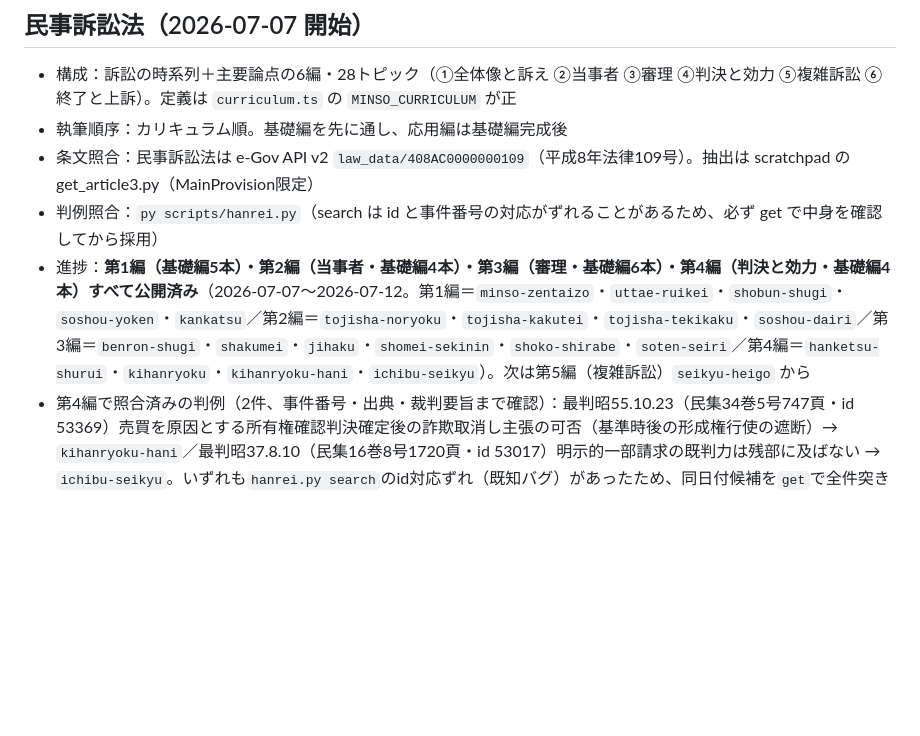
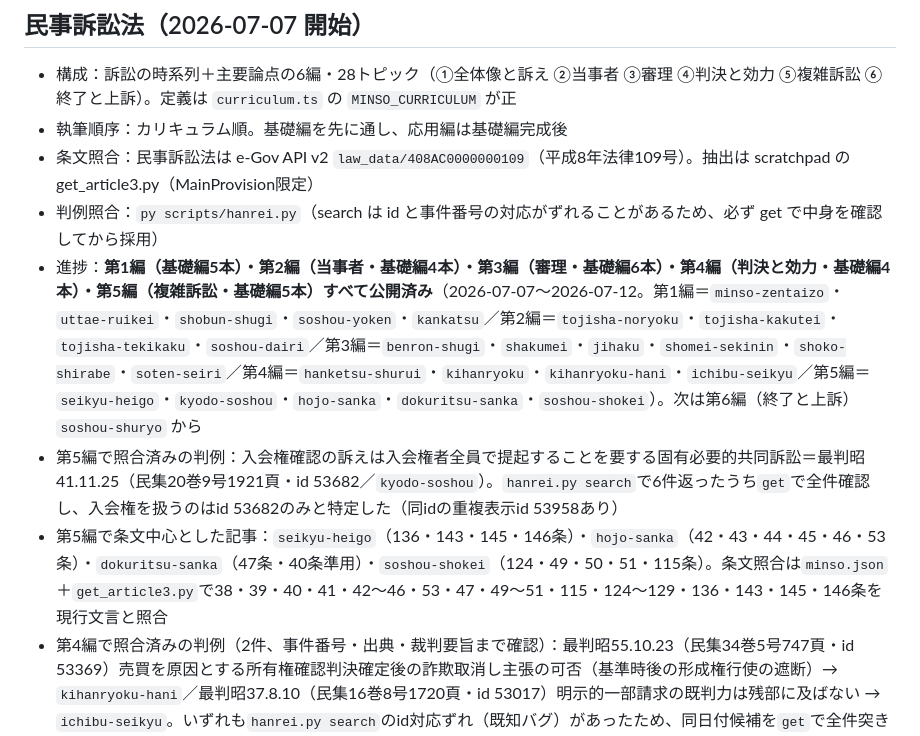
Before and after one commit to sotar0826/topica, a Markdown page: docs/CONTENT_PLAN.md, the part around the change. GitHub-like rendering; blank space fills up the shorter version.

```diff
--- a/docs/CONTENT_PLAN.md
+++ b/docs/CONTENT_PLAN.md
@@ -76,7 +76,9 @@
 - 執筆順序：カリキュラム順。基礎編を先に通し、応用編は基礎編完成後
 - 条文照合：民事訴訟法は e-Gov API v2 `law_data/408AC0000000109`（平成8年法律109号）。抽出は scratchpad の get_article3.py（MainProvision限定）
 - 判例照合：`py scripts/hanrei.py`（search は id と事件番号の対応がずれることがあるため、必ず get で中身を確認してから採用）
-- 進捗：**第1編（基礎編5本）・第2編（当事者・基礎編4本）・第3編（審理・基礎編6本）・第4編（判決と効力・基礎編4本）すべて公開済み**（2026-07-07〜2026-07-12。第1編＝`minso-zentaizo`・`uttae-ruikei`・`shobun-shugi`・`soshou-yoken`・`kankatsu`／第2編＝`tojisha-noryoku`・`tojisha-kakutei`・`tojisha-tekikaku`・`soshou-dairi`／第3編＝`benron-shugi`・`shakumei`・`jihaku`・`shomei-sekinin`・`shoko-shirabe`・`soten-seiri`／第4編＝`hanketsu-shurui`・`kihanryoku`・`kihanryoku-hani`・`ichibu-seikyu`）。次は第5編（複雑訴訟）`seikyu-heigo` から
+- 進捗：**第1編（基礎編5本）・第2編（当事者・基礎編4本）・第3編（審理・基礎編6本）・第4編（判決と効力・基礎編4本）・第5編（複雑訴訟・基礎編5本）すべて公開済み**（2026-07-07〜2026-07-12。第1編＝`minso-zentaizo`・`uttae-ruikei`・`shobun-shugi`・`soshou-yoken`・`kankatsu`／第2編＝`tojisha-noryoku`・`tojisha-kakutei`・`tojisha-tekikaku`・`soshou-dairi`／第3編＝`benron-shugi`・`shakumei`・`jihaku`・`shomei-sekinin`・`shoko-shirabe`・`soten-seiri`／第4編＝`hanketsu-shurui`・`kihanryoku`・`kihanryoku-hani`・`ichibu-seikyu`／第5編＝`seikyu-heigo`・`kyodo-soshou`・`hojo-sanka`・`dokuritsu-sanka`・`soshou-shokei`）。次は第6編（終了と上訴）`soshou-shuryo` から
+- 第5編で照合済みの判例：入会権確認の訴えは入会権者全員で提起することを要する固有必要的共同訴訟＝最判昭41.11.25（民集20巻9号1921頁・id 53682／`kyodo-soshou`）。`hanrei.py search`で6件返ったうち`get`で全件確認し、入会権を扱うのはid 53682のみと特定した（同idの重複表示id 53958あり）
+- 第5編で条文中心とした記事：`seikyu-heigo`（136・143・145・146条）・`hojo-sanka`（42・43・44・45・46・53条）・`dokuritsu-sanka`（47条・40条準用）・`soshou-shokei`（124・49・50・51・115条）。条文照合は`minso.json`＋`get_article3.py`で38・39・40・41・42〜46・53・47・49〜51・115・124〜129・136・143・145・146条を現行文言と照合
 - 第4編で照合済みの判例（2件、事件番号・出典・裁判要旨まで確認）：最判昭55.10.23（民集34巻5号747頁・id 53369）売買を原因とする所有権確認判決確定後の詐欺取消し主張の可否（基準時後の形成権行使の遮断）→ `kihanryoku-hani`／最判昭37.8.10（民集16巻8号1720頁・id 53017）明示的一部請求の既判力は残部に及ばない → `ichibu-seikyu`。いずれも`hanrei.py search`のid対応ずれ（既知バグ）があったため、同日付候補を`get`で全件突き合わせて正しいidを特定した
 - 第4編で条文中心とした記事：`hanketsu-shurui`（243・246・250・116・259条）・`kihanryoku`（114・115条）。条文照合は`minso.json`＋`get_article3.py`で114・115・116・142・243・246・250・254・259条を現行文言と照合
 - 第2編で照合済みの判例：権利能力なき社団の成立要件＝最判昭39.10.15（民集18巻8号1671頁・id 53694／`tojisha-noryoku`）、業務執行組合員の任意的訴訟信託＝最大判昭45.11.11（民集24巻12号1854頁・id 53166／`tojisha-tekikaku`）
```
Also changed, not shown: docs/SESSION_NOTES.md (+12 -0 lines).
